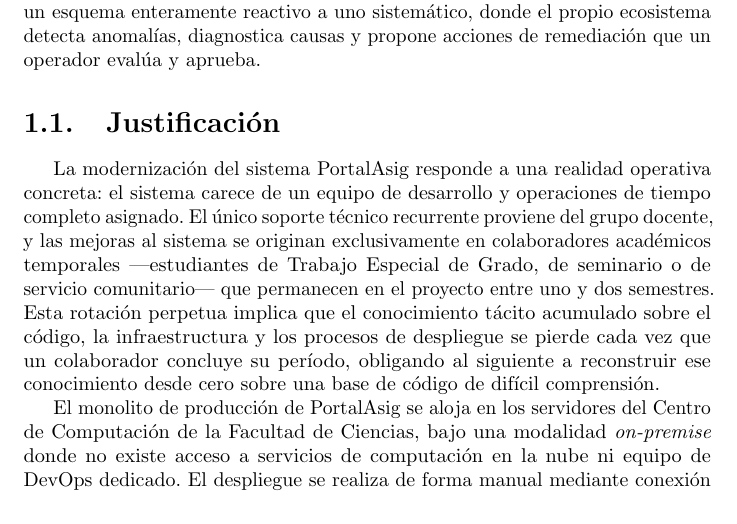
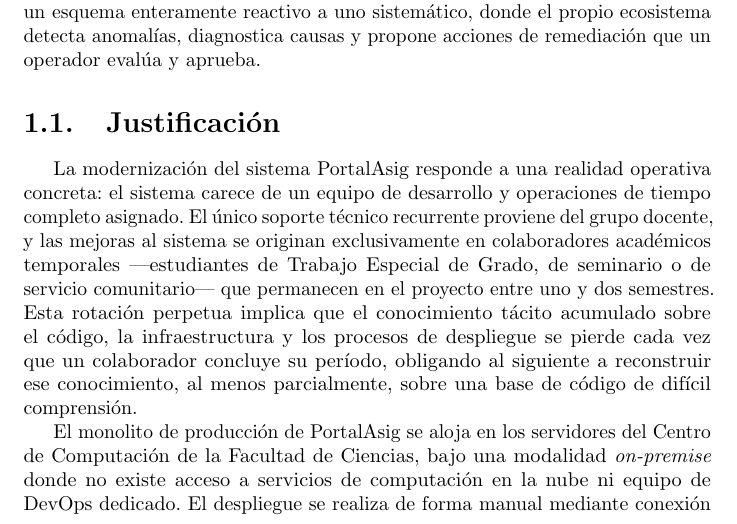
Before and after one commit to portalasig-microservices/portalasig-teg, a LaTeX document (teg/main.tex, which reads teg/chapters/teg-c1.tex): part of page 13 of 84, cut so that both start at the same text. Compiled offline with pdfLaTeX.

Commit message:
docs(C1): soften 'desde cero' to 'al menos parcialmente'
- Fix identical issue in C1 that was missed in previous commit
- Previous fix only addressed C0; C1 still had the absolute claim

```diff
--- a/teg/chapters/teg-c1.tex
+++ b/teg/chapters/teg-c1.tex
@@ -74,7 +74,7 @@
 proyecto entre uno y dos semestres. Esta rotaci\'{o}n perpetua implica que el
 conocimiento t\'{a}cito acumulado sobre el c\'{o}digo, la infraestructura y los procesos de
 despliegue se pierde cada vez que un colaborador concluye su per\'{i}odo, obligando al
-siguiente a reconstruir ese conocimiento desde cero sobre una base de c\'{o}digo de
+siguiente a reconstruir ese conocimiento, al menos parcialmente, sobre una base de c\'{o}digo de
 dif\'{i}cil comprensi\'{o}n.
 
 El monolito de producci\'{o}n de PortalAsig se aloja en los servidores del Centro de
```
Also changed, not shown: teg/main.pdf.
